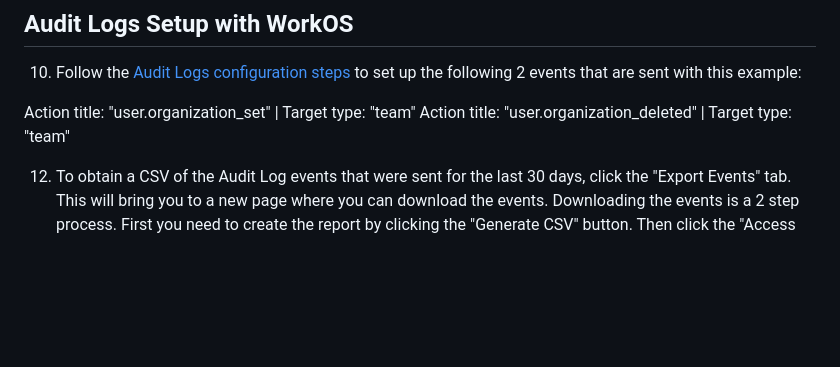
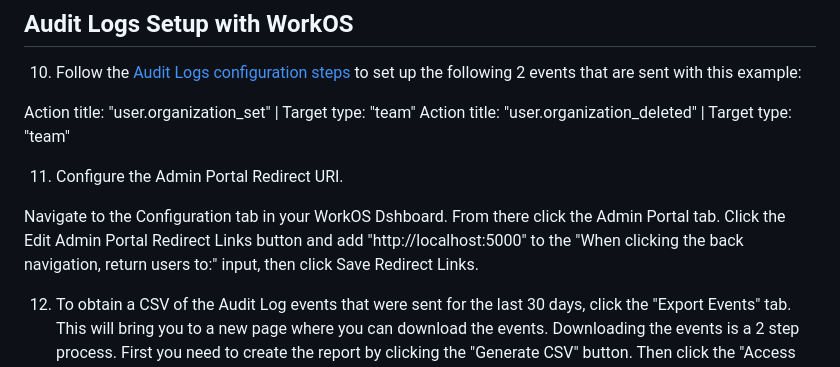
Before and after one commit to workos/python-flask-example-applications, a Markdown page: python-flask-audit-logs-example/README.md, the part around the change. Rendered like a GitHub page; blank space fills up the shorter version.

Commit message:
Update readme to align with new UI

```diff
--- a/python-flask-audit-logs-example/README.md
+++ b/python-flask-audit-logs-example/README.md
@@ -112,6 +112,10 @@ You can stop the local Flask server for now by entering `CTRL + c` on the comman
 Action title: "user.organization_set" | Target type: "team"
 Action title: "user.organization_deleted" | Target type: "team"
 
+11. Configure the Admin Portal Redirect URI.
+
+Navigate to the Configuration tab in your WorkOS Dshboard. From there click the Admin Portal tab. Click the Edit Admin Portal Redirect Links button and add "http://localhost:5000" to the "When clicking the back navigation, return users to:" input, then click Save Redirect Links.
+
 12. To obtain a CSV of the Audit Log events that were sent for the last 30 days, click the "Export Events" tab. This will bring you to a new page where you can download the events. Downloading the events is a 2 step process. First you need to create the report by clicking the "Generate CSV" button. Then click the "Access CSV" button to download a CSV of the Audit Log events for the selected Organization for the past 30 days. You may also adjust the time range using the form inputs.
 
 ## Need help?
```
